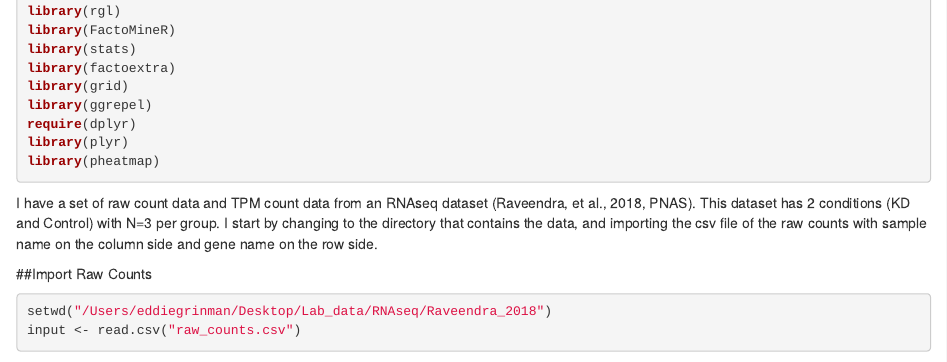
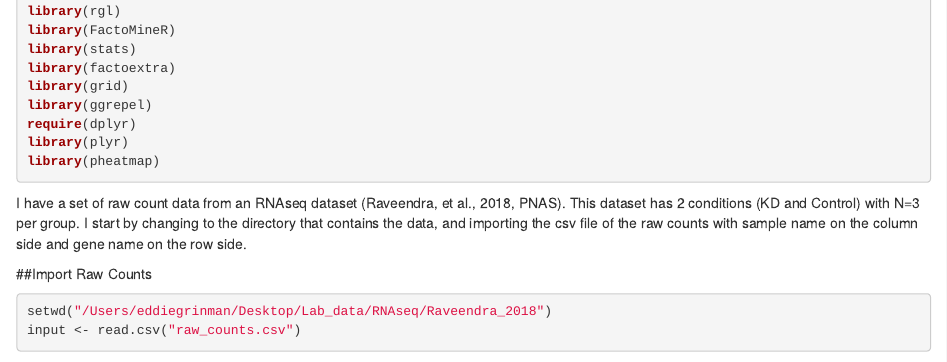
Before and after one commit to eddiegrinman/RNASeq-Workflows-in-R, an R Markdown document (RNAseq_analysis_pipeline_EG.Rmd): the page in a window 1100 px wide, from 560 px down. Rendered offline with R 4.5, knitr and Pandoc, with nearby package versions; some code elsewhere in the file could not run offline; common packages that the code uses without loading them are loaded.

Commit message:
Update RNAseq_analysis_pipeline_EG.Rmd

````diff
--- a/RNAseq_analysis_pipeline_EG.Rmd
+++ b/RNAseq_analysis_pipeline_EG.Rmd
@@ -37,7 +37,7 @@ library(pheatmap)
 ```
 
 
-I have a set of raw count data and TPM count data from an RNAseq dataset (Raveendra, et al., 2018, PNAS).
+I have a set of raw count data from an RNAseq dataset (Raveendra, et al., 2018, PNAS).
 This dataset has 2 conditions (KD and Control) with N=3 per group.
 I start by changing to the directory that contains the data, and importing the csv file of the raw counts with sample name on the column side and gene name on the row side.
 
````
